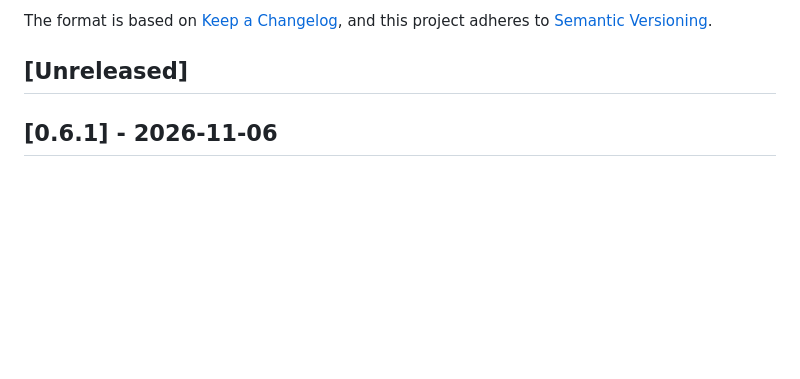
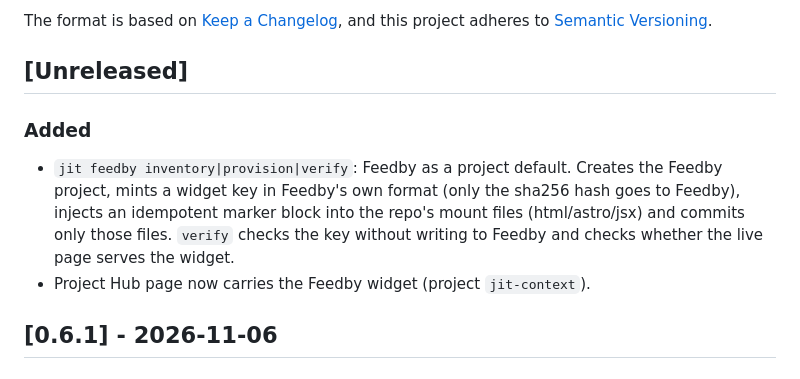
Before and after one commit to wojciechwiesner/jit-context, a Markdown page: CHANGELOG.md, the part around the change. Rendered like a GitHub page; blank space fills up the shorter version.

Commit message:
docs(changelog): jit feedby default
Developed by Wojciech Wiesner wojciech@theones.io -= join.theones.io =- be The One Who Is Many -

```diff
--- a/CHANGELOG.md
+++ b/CHANGELOG.md
@@ -6,6 +6,13 @@ The format is based on [Keep a Changelog](https://keepachangelog.com/en/1.0.0/),
 and this project adheres to [Semantic Versioning](https://semver.org/spec/v2.0.0.html).
 
 ## [Unreleased]
+
+### Added
+- `jit feedby inventory|provision|verify`: Feedby as a project default. Creates the Feedby project,
+  mints a widget key in Feedby's own format (only the sha256 hash goes to Feedby), injects an idempotent
+  marker block into the repo's mount files (html/astro/jsx) and commits only those files.
+  `verify` checks the key without writing to Feedby and checks whether the live page serves the widget.
+- Project Hub page now carries the Feedby widget (project `jit-context`).
 
 ## [0.6.1] - 2026-11-06
 
```
